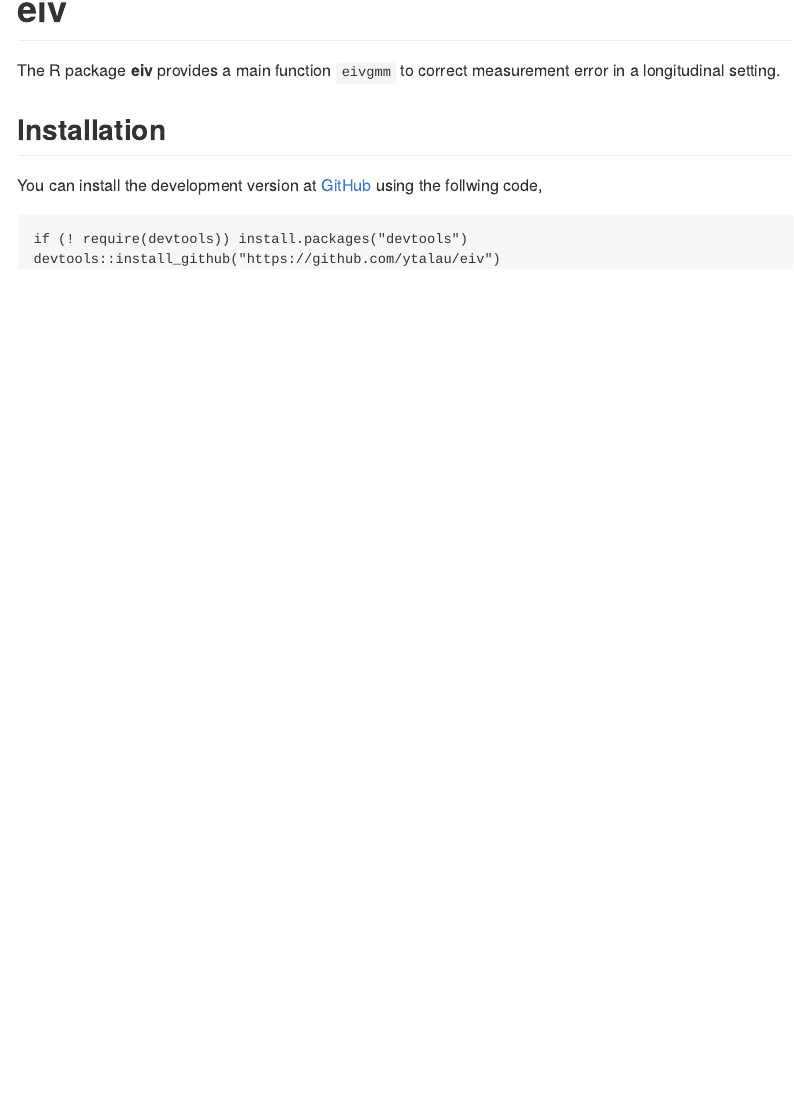
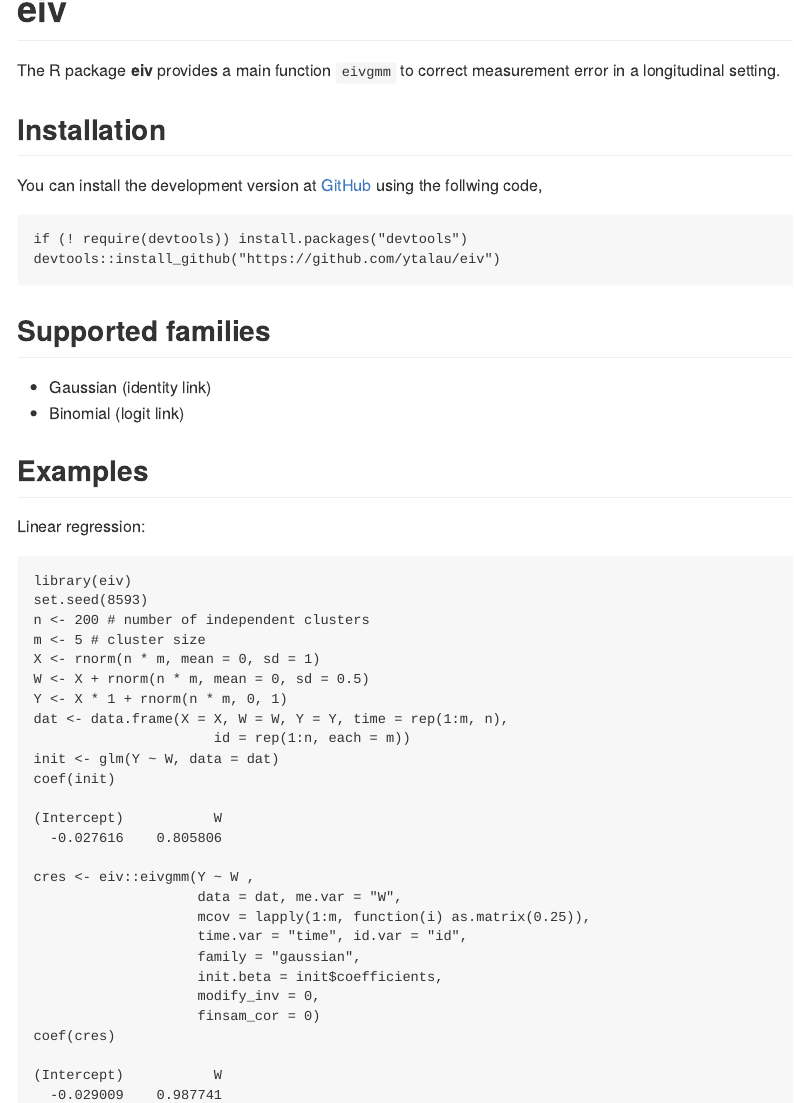
Before and after one commit to ytalau/eiv, an R Markdown document (README.Rmd): the page in a window 1100 px wide, from its top. The pictures show the output file README.md that the author committed with the source, drawn offline in the style of GitHub.

Commit message:
added an example

````diff
--- a/README.Rmd
+++ b/README.Rmd
@@ -21,5 +21,39 @@ the follwing code,
 if (! require(devtools)) install.packages("devtools")
 devtools::install_github("https://github.com/ytalau/eiv")
 ```
+## Supported families
+
+* Gaussian (identity link)
+* Binomial (logit link)
+
+## Example
+
+Linear regression:
+
+
+```{r example}
+library(eiv)
+set.seed(8593)
+n <- 200 # number of independent clusters
+m <- 5 # cluster size
+X <- rnorm(n * m, mean = 0, sd = 1)
+W <- X + rnorm(n * m, mean = 0, sd = 0.5)
+Y <- X * 1 + rnorm(n * m, 0, 1)
+dat <- data.frame(X = X, W = W, Y = Y, time = rep(1:m, n),
+                      id = rep(1:n, each = m))
+init <- glm(Y ~ W, data = dat)
+coef(init)
+
+cres <- eiv::eivgmm(Y ~ W ,
+                    data = dat, me.var = "W",
+                    mcov = lapply(1:m, function(i) as.matrix(0.25)),
+                    time.var = "time", id.var = "id",
+                    family = "gaussian",
+                    init.beta = init$coefficients,
+                    modify_inv = 0,
+                    finsam_cor = 0)
+coef(cres)
+
+```
 
 [github-url]: https://github.com/ytalau/eiv
````
Also changed, not shown: README.md.
